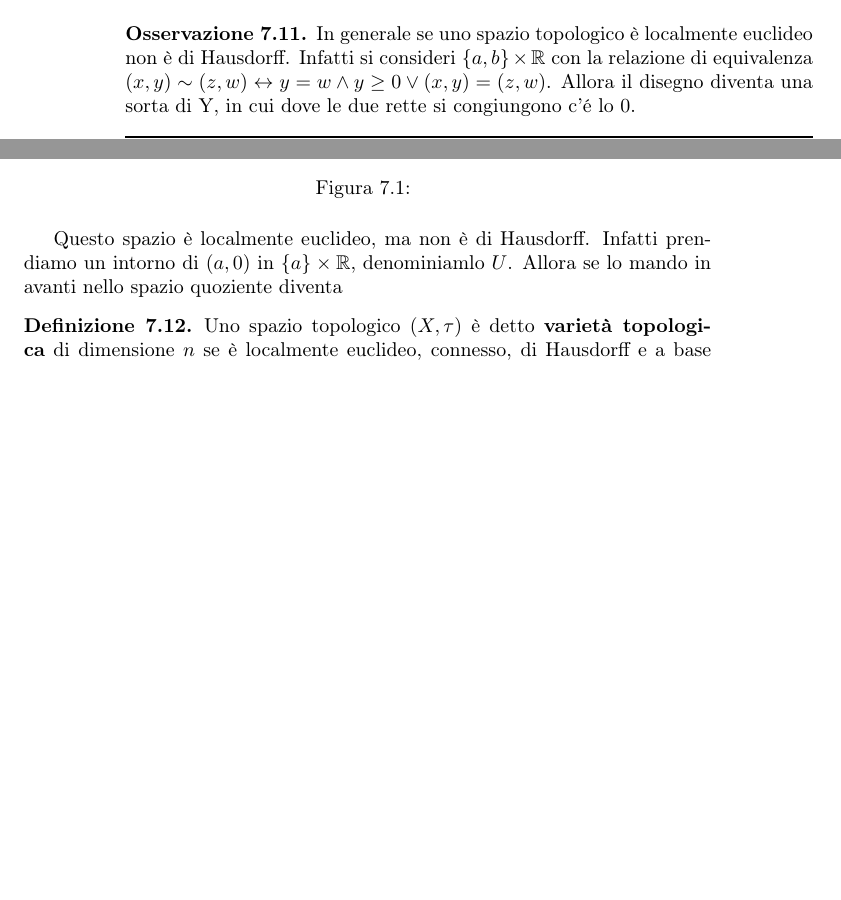
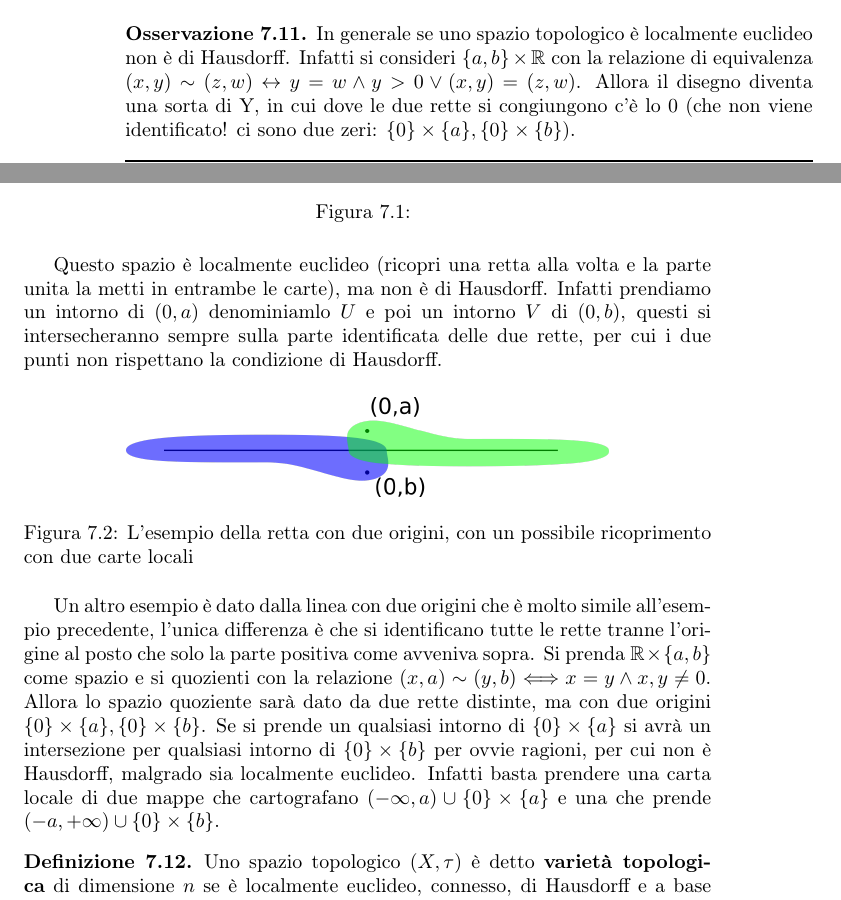
Before and after one commit to Progetto-Prometeo/GeometriaB, a LaTeX book (main.tex, which reads capitoli/topologia_algebrica/varieta.tex): two parts of pages 91 and 92 of 156 before the commit and two parts of pages 91 and 92 of 158 after it, joined at a grey line, cut so that both start at the same text, the shorter picture padded with empty space. Compiled offline with pdfLaTeX.

Commit message:
spiegato un po' meglio l'esemio dello spazio local. euclideo non T_2

```diff
--- a/capitoli/topologia_algebrica/varieta.tex
+++ b/capitoli/topologia_algebrica/varieta.tex
@@ -80,7 +80,7 @@
 \end{proof}
 
 \begin{remark}
-	In generale se uno spazio topologico è localmente euclideo non è di Hausdorff. Infatti si consideri $\{a,b\} \times \R$ con la relazione di equivalenza $(x,y) \sim (z,w) \leftrightarrow y = w \land y \ge 0 \lor (x,y) = (z,w)$. Allora il disegno diventa una sorta di Y, in cui dove le due rette si congiungono c'é lo 0.
+	In generale se uno spazio topologico è localmente euclideo non è di Hausdorff. Infatti si consideri $\{a,b\} \times \R$ con la relazione di equivalenza $(x,y) \sim (z,w) \leftrightarrow y = w \land y > 0 \lor (x,y) = (z,w)$. Allora il disegno diventa una sorta di Y, in cui dove le due rette si congiungono c'è lo $0$ (che non viene identificato! ci sono due zeri: $\{0\}\times \{a\}, \{0\}\times \{b\}$).
 	\begin{figure}[H]
 		\centering
 		\includegraphics[width=0.35\linewidth]{images/topologia_generale/lcleucnott2}
@@ -88,7 +88,16 @@
 		\label{fig:lcleucnott2}
 	\end{figure}
 
-	Questo spazio è localmente euclideo, ma non è di Hausdorff. Infatti prendiamo un intorno di $(a,0)$ in $\{a\} \times \R$, denominiamlo $U$. Allora se lo mando in avanti nello spazio quoziente diventa
+	Questo spazio è localmente euclideo (ricopri una retta alla volta e la parte unita la metti in entrambe le carte), ma non è di Hausdorff. Infatti prendiamo un intorno di $(0,a)$ denominiamlo $U$ e poi un intorno $V$ di $(0,b)$, questi si intersecheranno sempre sulla parte identificata delle due rette, per cui i due punti non rispettano la condizione di Hausdorff.
+
+	\begin{figure}[H]
+		\centering
+		\includegraphics[width=0.7\linewidth]{images/topologia_generale/bug_eye}
+		\caption{L'esempio della retta con due origini, con un possibile ricoprimento con due carte locali}
+		\label{fig:bugeye}
+	\end{figure}
+
+	Un altro esempio è dato dalla linea con due origini che è molto simile all'esempio precedente, l'unica differenza è che si identificano tutte le rette tranne l'origine al posto che solo la parte positiva come avveniva sopra. Si prenda $\R \times \{a,b\}$ come spazio e si quozienti con la relazione $(x,a) \sim (y,b) \Longleftrightarrow x = y \land x,y \neq 0$. Allora lo spazio quoziente sarà dato da due rette distinte, ma con due origini $\{0\} \times \{a\}, \{0\}\times \{b\}$. Se si prende un qualsiasi intorno di $\{0\}\times \{a\}$ si avrà un intersezione per qualsiasi intorno di $\{0\} \times \{b\}$ per ovvie ragioni, per cui non è Hausdorff, malgrado sia localmente euclideo. Infatti basta prendere una carta locale di due mappe che cartografano $(-\infty, a) \cup \{0\}\times \{a\}$ e una che prende $(-a, +\infty) \cup \{0\}\times \{b\}$.
 \end{remark}
 
 \begin{definition}
```
